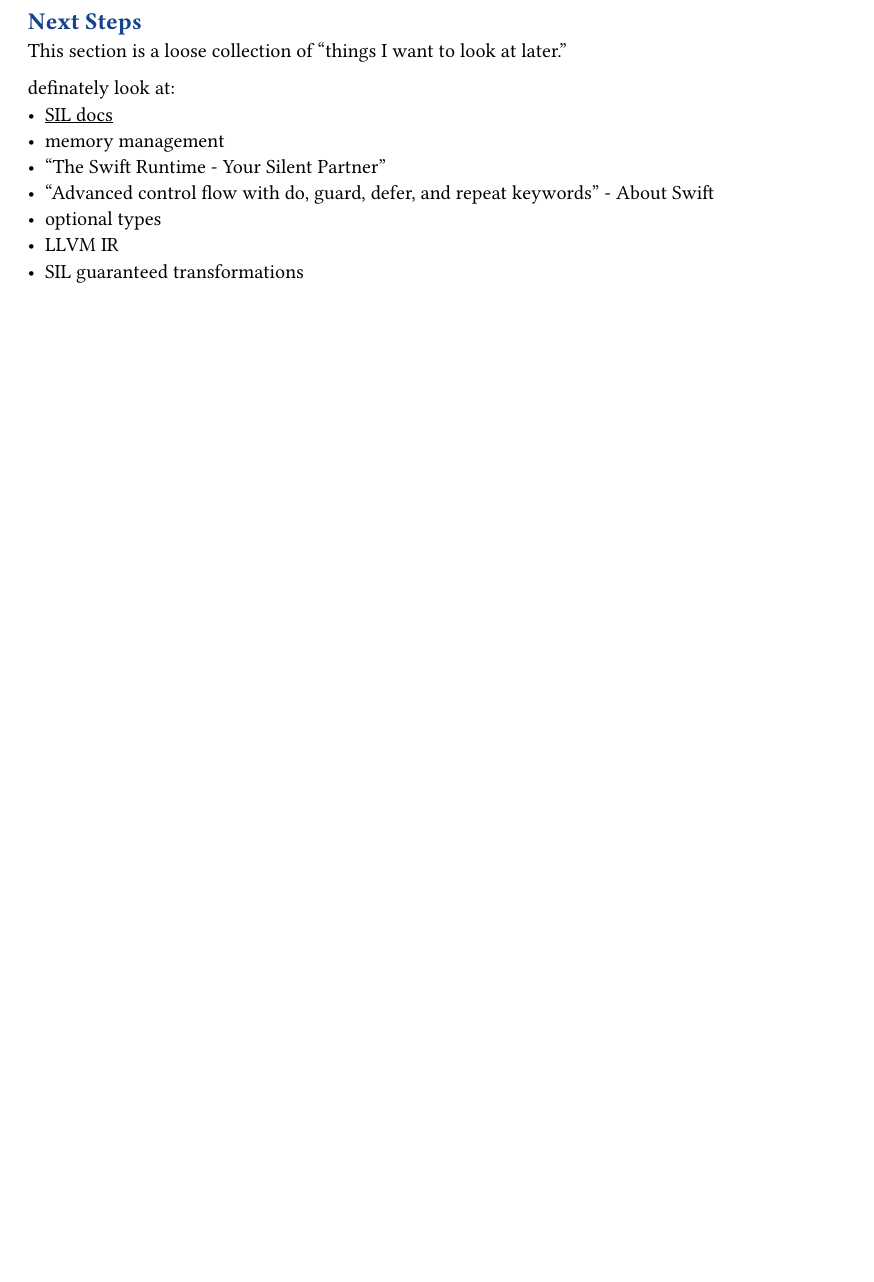
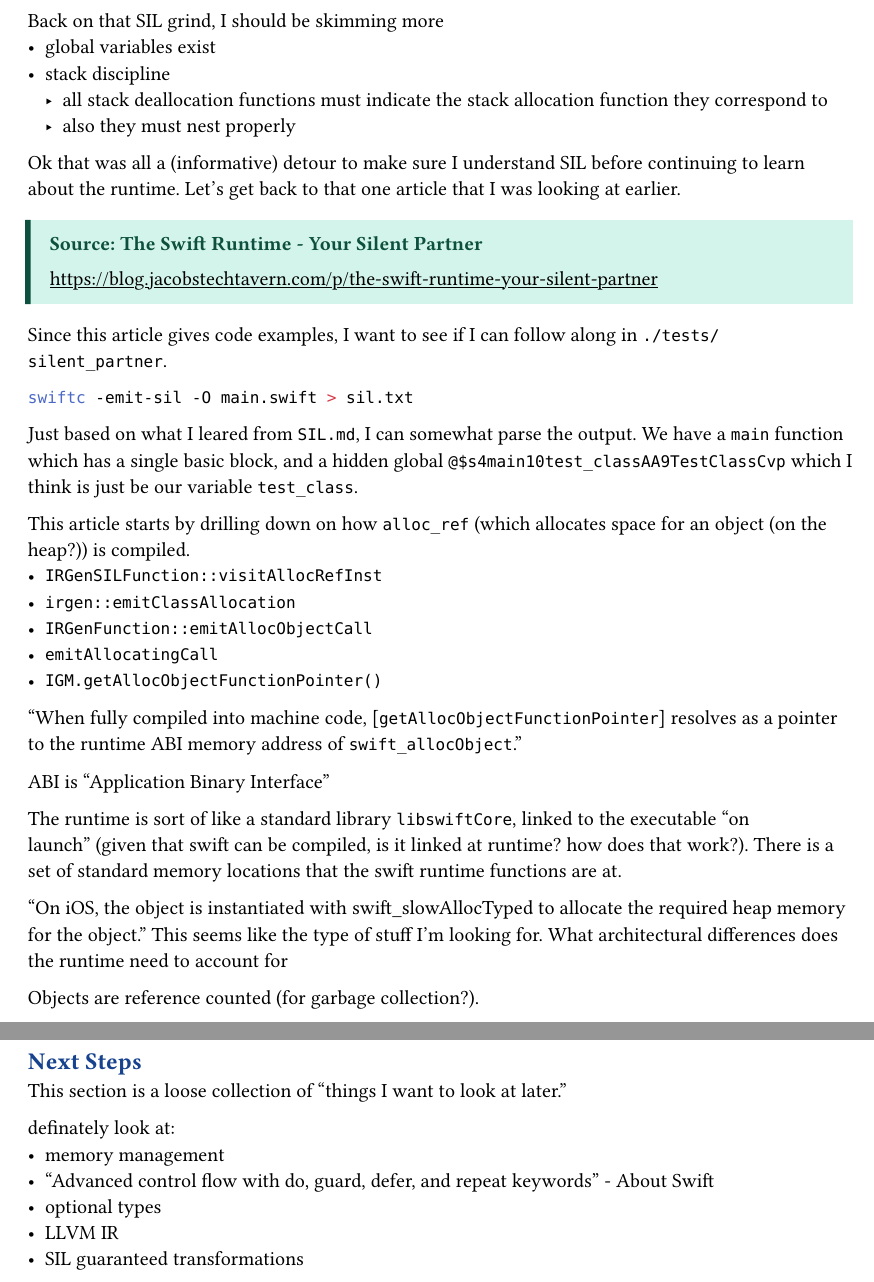
Before and after one commit to r0ckwav3/cs263, a Typst document (research_notes.typ): part of page 6 of 6 before the commit and two parts of pages 6 and 7 of 7 after it, the two joined at a grey line, cut at the place of the change, the shorter picture padded with empty space. The pictures show the PDF file research_notes.pdf that the author committed with the source.

Commit message:
some week 7 notes and tests

````diff
--- a/research_notes.typ
+++ b/research_notes.typ
@@ -120,6 +120,39 @@ SIL Documentation Continued:
   - "A witness table is emitted for every declared explicit conformance. Generic types share one generic witness table for all of their instances. Derived classes inherit the witness tables of their base class."
   - ok I think what that means is for every pair (protocol, class) such that the class "witnesses" the protocol (follows it), there is a table mapping the various methods that the protocol expects onto the actual functions implemented in the class.
   - each protocol may have a default witness table containing requirements (methods) with "resilient" default implementations. (this has something to do with implmentation order?????? or is this like metaphorical dependance order)
+
+#week-header(7)
+Back on that SIL grind, I should be skimming more
+- global variables exist
+- stack discipline
+  - all stack deallocation functions must indicate the stack allocation function they correspond to
+  - also they must nest properly
+
+Ok that was all a (informative) detour to make sure I understand SIL before continuing to learn about the runtime. Let's get back to that one article that I was looking at earlier.
+
+#source("The Swift Runtime - Your Silent Partner")[https://blog.jacobstechtavern.com/p/the-swift-runtime-your-silent-partner]
+Since this article gives code examples, I want to see if I can follow along in `./tests/silent_partner`.
+```bash
+swiftc -emit-sil -O main.swift > sil.txt
+```
+Just based on what I leared from `SIL.md`, I can somewhat parse the output. We have a `main` function which has a single basic block, and a hidden global `@$s4main10test_classAA9TestClassCvp` which I think is just be our variable `test_class`.
+
+This article starts by drilling down on how `alloc_ref` (which allocates space for an object (on the heap?)) is compiled.
+- `IRGenSILFunction::visitAllocRefInst`
+- `irgen::emitClassAllocation`
+- `IRGenFunction::emitAllocObjectCall`
+- `emitAllocatingCall`
+- `IGM.getAllocObjectFunctionPointer()`
+"When fully compiled into machine code, [`getAllocObjectFunctionPointer`] resolves as a pointer to the runtime ABI memory address of `swift_allocObject`."
+
+ABI is "Application Binary Interface"
+
+The runtime is sort of like a standard library `libswiftCore`, linked to the executable "on launch" (given that swift can be compiled, is it linked at runtime? how does that work?). There is a set of standard memory locations that the swift runtime functions are at.
+
+"On iOS, the object is instantiated with swift_slowAllocTyped to allocate the required heap memory for the object." This seems like the type of stuff I'm looking for. What architectural differences does the runtime need to account for
+
+Objects are reference counted (for garbage collection?).
+
 #pagebreak()
 == Next Steps
 This section is a loose collection of "things I want to look at later."
@@ -129,5 +161,4 @@ definately look at:
 - memory management
-- "The Swift Runtime - Your Silent Partner"
 - "Advanced control flow with do, guard, defer, and repeat keywords" - About Swift
 - optional types
 - LLVM IR
````
Also changed, not shown: research_notes.pdf, research_notes.typ (1 more changed lines), 2 other files.
